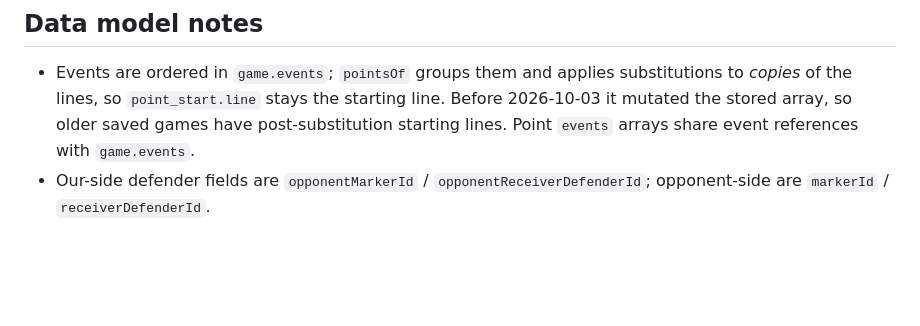
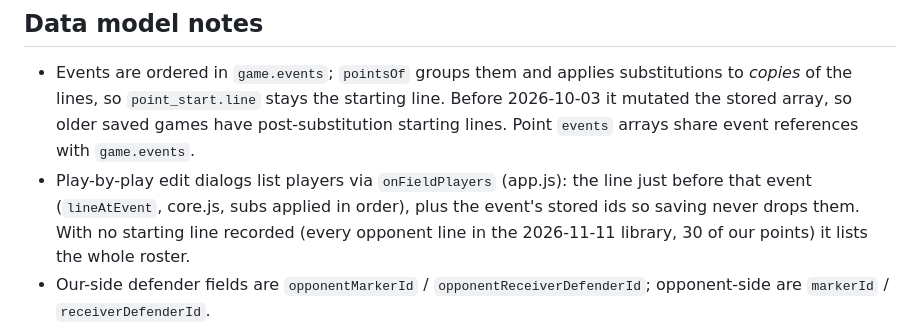
Before and after one commit to weschao/the-right-trousers, a Markdown page: AGENTS.md, the part around the change. GitHub-like rendering; blank space fills up the shorter version.

Commit message:
Note how edit dialogs choose on-field players
Co-Authored-By: Claude Opus 5.5 <noreply@anthropic.com>

```diff
--- a/AGENTS.md
+++ b/AGENTS.md
@@ -20,6 +20,7 @@ Ultimate frisbee stat tracker. Static web app in `web/` (no framework, minified
 ## Data model notes
 
 - Events are ordered in `game.events`; `pointsOf` groups them and applies substitutions to *copies* of the lines, so `point_start.line` stays the starting line. Before 2026-10-03 it mutated the stored array, so older saved games have post-substitution starting lines. Point `events` arrays share event references with `game.events`.
+- Play-by-play edit dialogs list players via `onFieldPlayers` (app.js): the line just before that event (`lineAtEvent`, core.js, subs applied in order), plus the event's stored ids so saving never drops them. With no starting line recorded (every opponent line in the 2026-11-11 library, 30 of our points) it lists the whole roster.
 - Our-side defender fields are `opponentMarkerId` / `opponentReceiverDefenderId`; opponent-side are `markerId` / `receiverDefenderId`.
 - `game.defenderMatchupHistory` retains symmetric [player, player] pairs, oldest to newest; recording a pair moves it to the end without discarding other matchups. Legacy games recover history from point matchups, recorded markers/defenders, and `defenderPairings`. Point assignments live in `point_start.matchups` and survive turnovers; new points assign each offensive player their most recent available defender, one-to-one. Selecting lines does not create matchups.
 - `force` events carry the defending side; each pass stores the force in effect and a derived `break` flag (`isBreak` in core.js).
```
